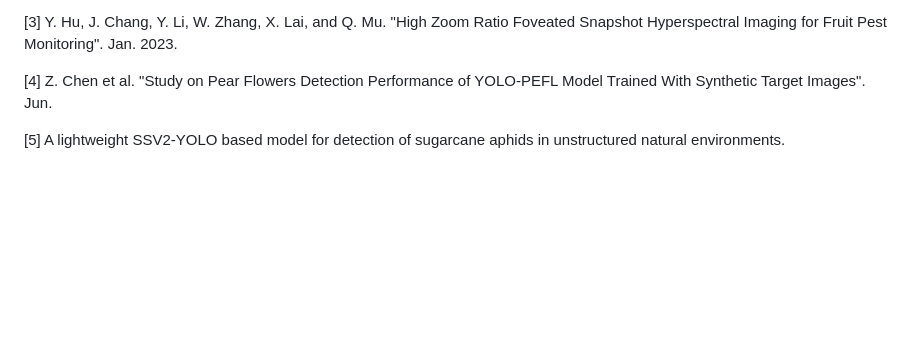
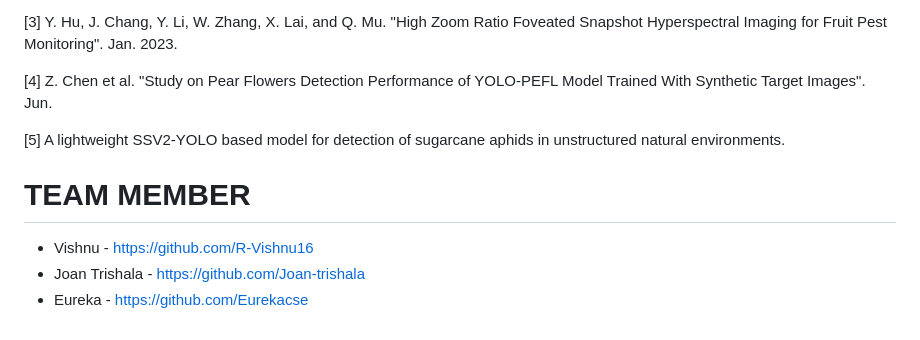
Before and after one commit to SunilPrasad31/PestDetection, a Markdown page: README.md, the part around the change. Drawn GitHub-style; blank space fills up the shorter version.

```diff
--- a/README.md
+++ b/README.md
@@ -122,3 +122,9 @@ https://github.com/SunilPrasad31/PestDetection/assets/145242357/7872d874-1852-41
 [4]	Z. Chen et al. "Study on Pear Flowers Detection Performance of YOLO-PEFL Model Trained With Synthetic Target Images". Jun.
 
 [5]	A lightweight SSV2-YOLO based model for detection of sugarcane aphids in unstructured natural environments.
+
+# TEAM MEMBER
+
+* Vishnu - https://github.com/R-Vishnu16
+* Joan Trishala - https://github.com/Joan-trishala
+* Eureka - https://github.com/Eurekacse
```
